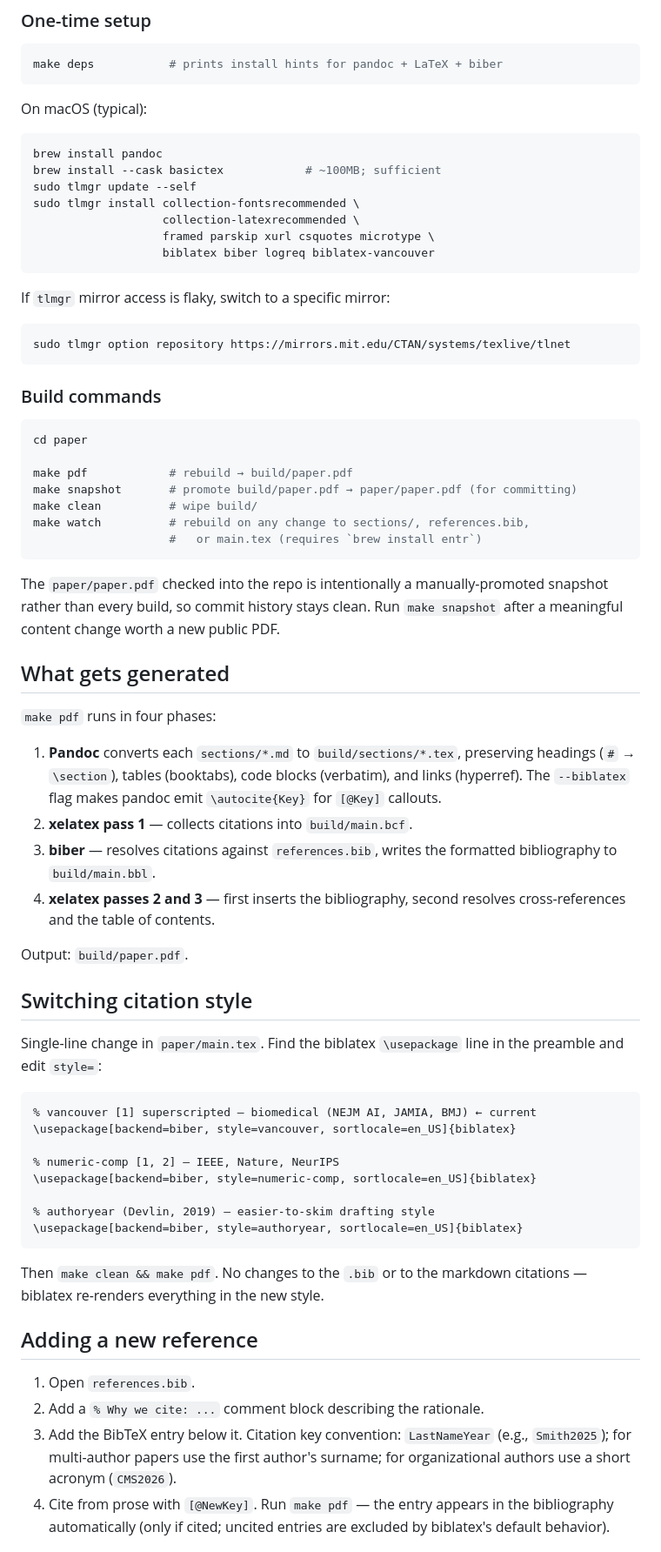
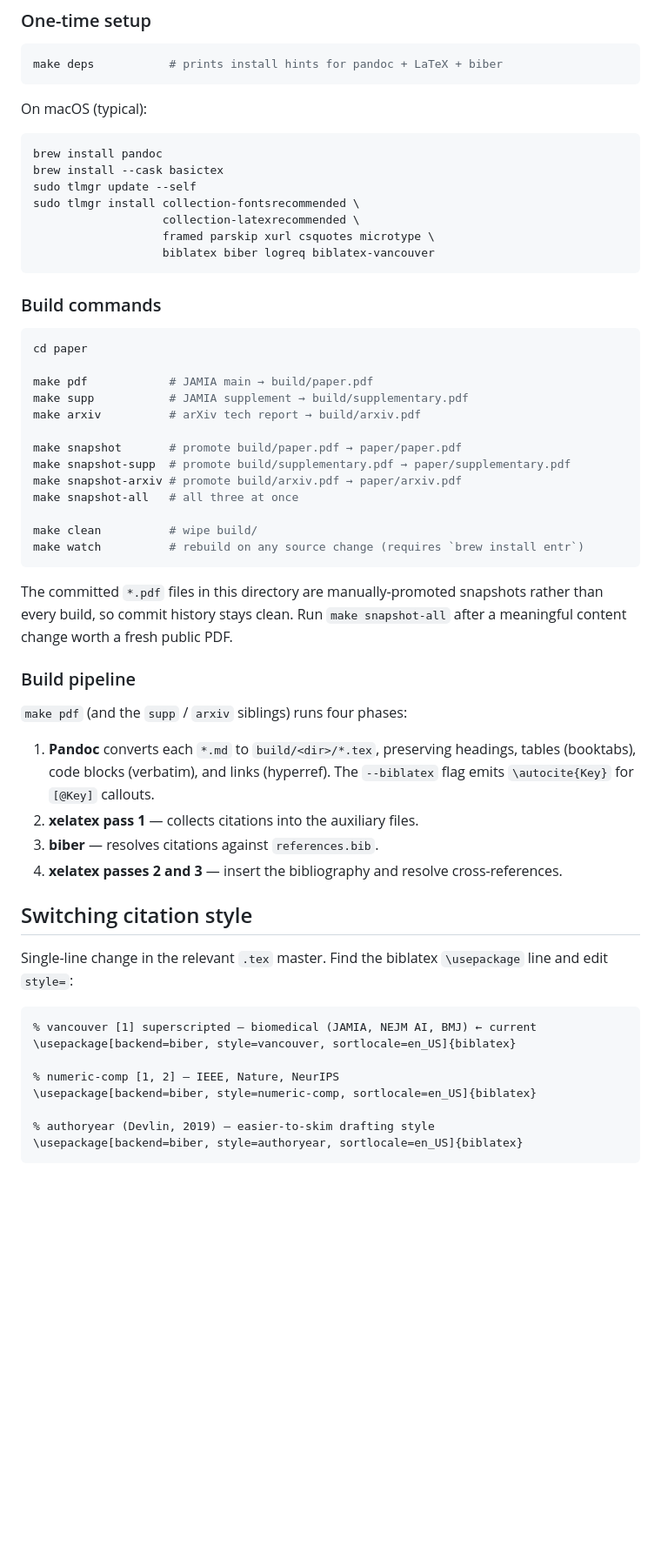
Before and after one commit to ufbfung/phantom-codes, a Markdown page: paper/README.md, the part around one of its changes. Shown at 87% size. Rendered like a GitHub page; blank space fills up the shorter version.

````diff
--- a/paper/README.md
+++ b/paper/README.md
@@ -91,7 +94,7 @@ On macOS (typical):
 
 ```bash
 brew install pandoc
-brew install --cask basictex            # ~100MB; sufficient
+brew install --cask basictex
 sudo tlmgr update --self
 sudo tlmgr install collection-fontsrecommended \
                    collection-latexrecommended \
@@ -99,52 +102,50 @@ sudo tlmgr install collection-fontsrecommended \
                    biblatex biber logreq biblatex-vancouver
 ```
 
-If `tlmgr` mirror access is flaky, switch to a specific mirror:
-
-```bash
-sudo tlmgr option repository https://mirrors.mit.edu/CTAN/systems/texlive/tlnet
-```
-
 ### Build commands
 
 ```bash
 cd paper
 
-make pdf            # rebuild → build/paper.pdf
-make snapshot       # promote build/paper.pdf → paper/paper.pdf (for committing)
+make pdf            # JAMIA main → build/paper.pdf
+make supp           # JAMIA supplement → build/supplementary.pdf
+make arxiv          # arXiv tech report → build/arxiv.pdf
+
+make snapshot       # promote build/paper.pdf → paper/paper.pdf
+make snapshot-supp  # promote build/supplementary.pdf → paper/supplementary.pdf
+make snapshot-arxiv # promote build/arxiv.pdf → paper/arxiv.pdf
+make snapshot-all   # all three at once
+
 make clean          # wipe build/
-make watch          # rebuild on any change to sections/, references.bib,
-                    #   or main.tex (requires `brew install entr`)
+make watch          # rebuild on any source change (requires `brew install entr`)
 ```
 
-The `paper/paper.pdf` checked into the repo is intentionally a
-manually-promoted snapshot rather than every build, so commit history
-stays clean. Run `make snapshot` after a meaningful content change
-worth a new public PDF.
+The committed `*.pdf` files in this directory are
+manually-promoted snapshots rather than every build, so commit
+history stays clean. Run `make snapshot-all` after a meaningful
+content change worth a fresh public PDF.
 
-## What gets generated
+### Build pipeline
 
-`make pdf` runs in four phases:
+`make pdf` (and the `supp` / `arxiv` siblings) runs four phases:
 
-1. **Pandoc** converts each `sections/*.md` to `build/sections/*.tex`,
-   preserving headings (`#` → `\section`), tables (booktabs), code
-   blocks (verbatim), and links (hyperref). The `--biblatex` flag makes
-   pandoc emit `\autocite{Key}` for `[@Key]` callouts.
-2. **xelatex pass 1** — collects citations into `build/main.bcf`.
-3. **biber** — resolves citations against `references.bib`, writes the
-   formatted bibliography to `build/main.bbl`.
-4. **xelatex passes 2 and 3** — first inserts the bibliography, second
-   resolves cross-references and the table of contents.
-
-Output: `build/paper.pdf`.
+1. **Pandoc** converts each `*.md` to `build/<dir>/*.tex`,
+   preserving headings, tables (booktabs), code blocks (verbatim),
+   and links (hyperref). The `--biblatex` flag emits
+   `\autocite{Key}` for `[@Key]` callouts.
+2. **xelatex pass 1** — collects citations into the auxiliary
+   files.
+3. **biber** — resolves citations against `references.bib`.
+4. **xelatex passes 2 and 3** — insert the bibliography and
+   resolve cross-references.
 
 ## Switching citation style
 
-Single-line change in `paper/main.tex`. Find the biblatex `\usepackage`
-line in the preamble and edit `style=`:
+Single-line change in the relevant `.tex` master. Find the biblatex
+`\usepackage` line and edit `style=`:
 
 ```latex
-% vancouver [1] superscripted — biomedical (NEJM AI, JAMIA, BMJ) ← current
+% vancouver [1] superscripted — biomedical (JAMIA, NEJM AI, BMJ) ← current
 \usepackage[backend=biber, style=vancouver, sortlocale=en_US]{biblatex}
 
 % numeric-comp [1, 2] — IEEE, Nature, NeurIPS
@@ -154,18 +155,3 @@ line in the preamble and edit `style=`:
 \usepackage[backend=biber, style=authoryear, sortlocale=en_US]{biblatex}
 ```
 
-Then `make clean && make pdf`. No changes to the `.bib` or to the
-markdown citations — biblatex re-renders everything in the new style.
-
-## Adding a new reference
-
-1. Open `references.bib`.
-2. Add a `% Why we cite: ...` comment block describing the rationale.
-3. Add the BibTeX entry below it. Citation key convention:
-   `LastNameYear` (e.g., `Smith2025`); for multi-author papers use the
-   first author's surname; for organizational authors use a short
-   acronym (`CMS2026`).
-4. Cite from prose with `[@NewKey]`. Run `make pdf` — the entry appears
-   in the bibliography automatically (only if cited; uncited entries
-   are excluded by biblatex's default behavior).
-
````
Also changed, not shown: other parts of paper/README.md (+75 -94 lines).
